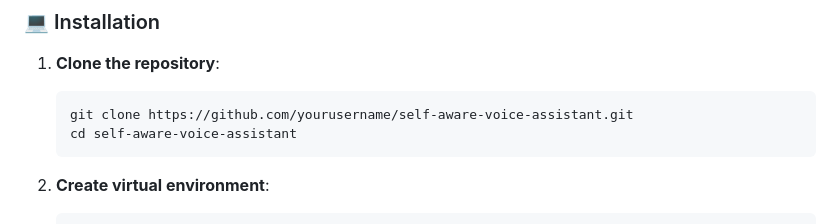
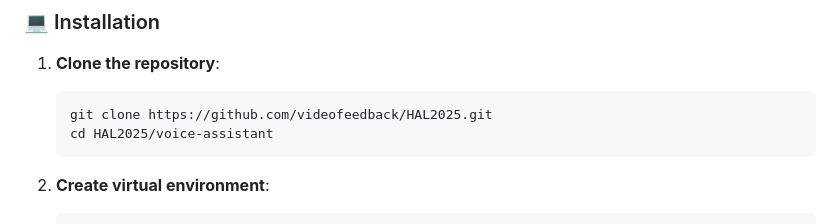
Before and after one commit to videofeedback/HAL2025, a Markdown page: voice-assistant/README.md, the part around the change. Rendered like a GitHub page.

````diff
--- a/voice-assistant/README.md
+++ b/voice-assistant/README.md
@@ -29,8 +29,8 @@
 
 1. **Clone the repository**:
    ```bash
-   git clone https://github.com/yourusername/self-aware-voice-assistant.git
-   cd self-aware-voice-assistant
+   git clone https://github.com/videofeedback/HAL2025.git
+   cd HAL2025/voice-assistant
    ```
 
 2. **Create virtual environment**:
````
Also changed, not shown: README.md (added, +168 -0 lines).
